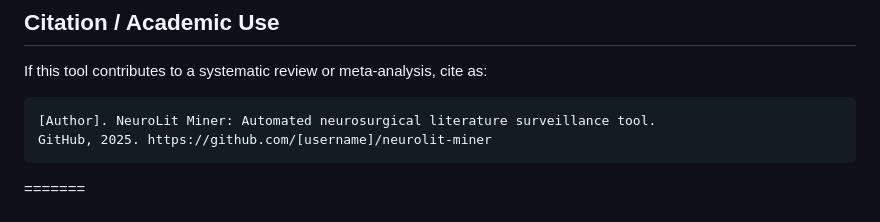
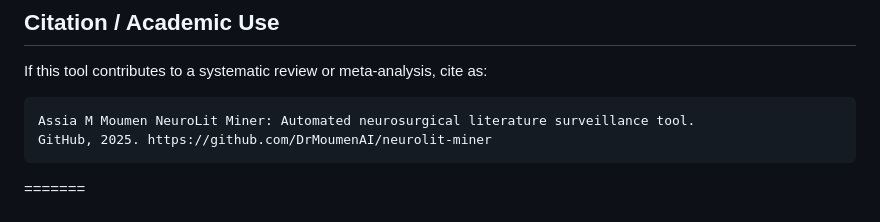
Before and after one commit to DrMoumenAI/neurolit-miner, a Markdown page: README.md, the part around the change. Drawn GitHub-style.

Commit message:
Revise citation details for NeuroLit Miner
Updated citation information in README.md.

````diff
--- a/README.md
+++ b/README.md
@@ -132,8 +132,8 @@ Pre-residency researcher building computational tools for neurosurgical evidence
 
 If this tool contributes to a systematic review or meta-analysis, cite as:
 ```
-[Author]. NeuroLit Miner: Automated neurosurgical literature surveillance tool.
-GitHub, 2025. https://github.com/[username]/neurolit-miner
+Assia M Moumen NeuroLit Miner: Automated neurosurgical literature surveillance tool.
+GitHub, 2025. https://github.com/DrMoumenAI/neurolit-miner
 ```
 =======
 # neurolit-miner
````
